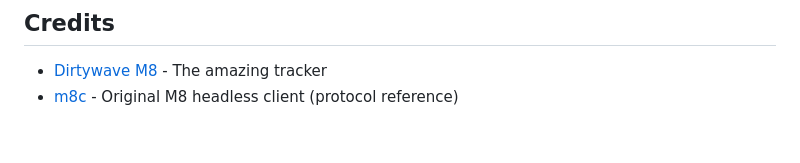
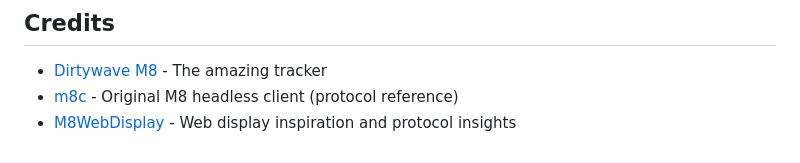
Before and after one commit to zverozabr/m8-display-tcp, a Markdown page: README.md, the part around the change. Rendered like a GitHub page.

Commit message:
docs: add M8WebDisplay to credits
Credit derkyjadex/M8WebDisplay for web display inspiration and protocol insights.

Co-Authored-By: Claude Opus 4.5 <noreply@anthropic.com>

```diff
--- a/README.md
+++ b/README.md
@@ -261,3 +261,4 @@ MIT
 
 - [Dirtywave M8](https://dirtywave.com/) - The amazing tracker
 - [m8c](https://github.com/laamaa/m8c) - Original M8 headless client (protocol reference)
+- [M8WebDisplay](https://github.com/derkyjadex/M8WebDisplay) - Web display inspiration and protocol insights
```
